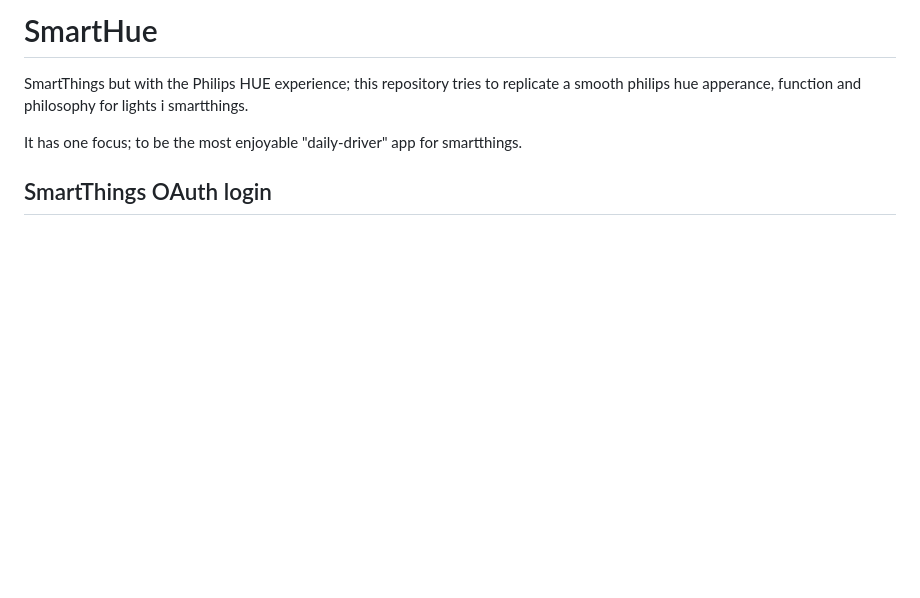
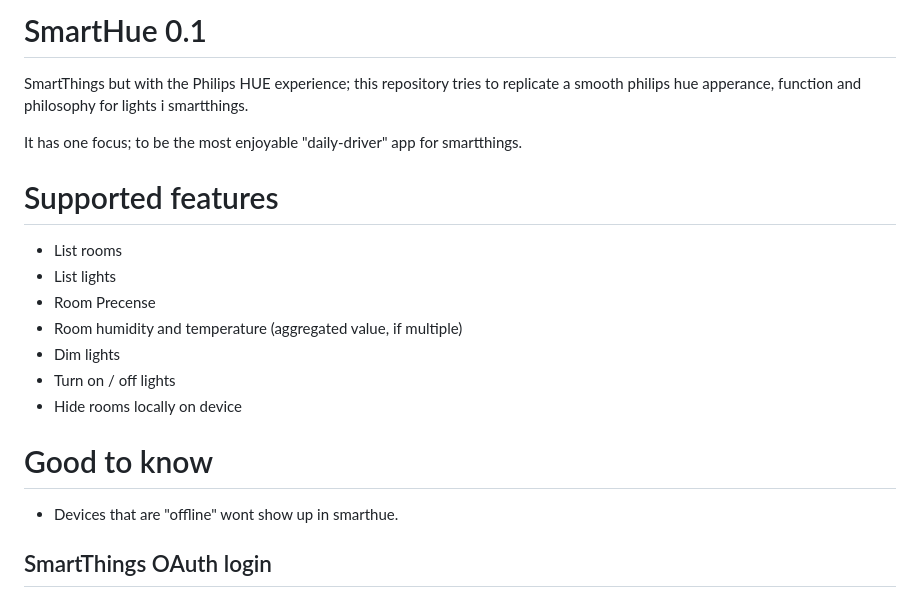
Before and after one commit to sebastianthulin/smartthings-hue, a Markdown page: README.md, the part around the change. Drawn GitHub-style; blank space fills up the shorter version.

Commit message:
feat: update docs

```diff
--- a/README.md
+++ b/README.md
@@ -1,7 +1,19 @@
-# SmartHue
+# SmartHue 0.1
 SmartThings but with the Philips HUE experience; this repository tries to replicate a smooth philips hue apperance, function and philosophy for lights i smartthings.
 
 It has one focus; to be the most enjoyable "daily-driver" app for smartthings.
+
+# Supported features
+- List rooms
+- List lights
+- Room Precense
+- Room humidity and temperature (aggregated value, if multiple)
+- Dim lights
+- Turn on / off lights
+- Hide rooms locally on device
+
+# Good to know
+- Devices that are "offline" wont show up in smarthue.
 
 ## SmartThings OAuth login
 
```
